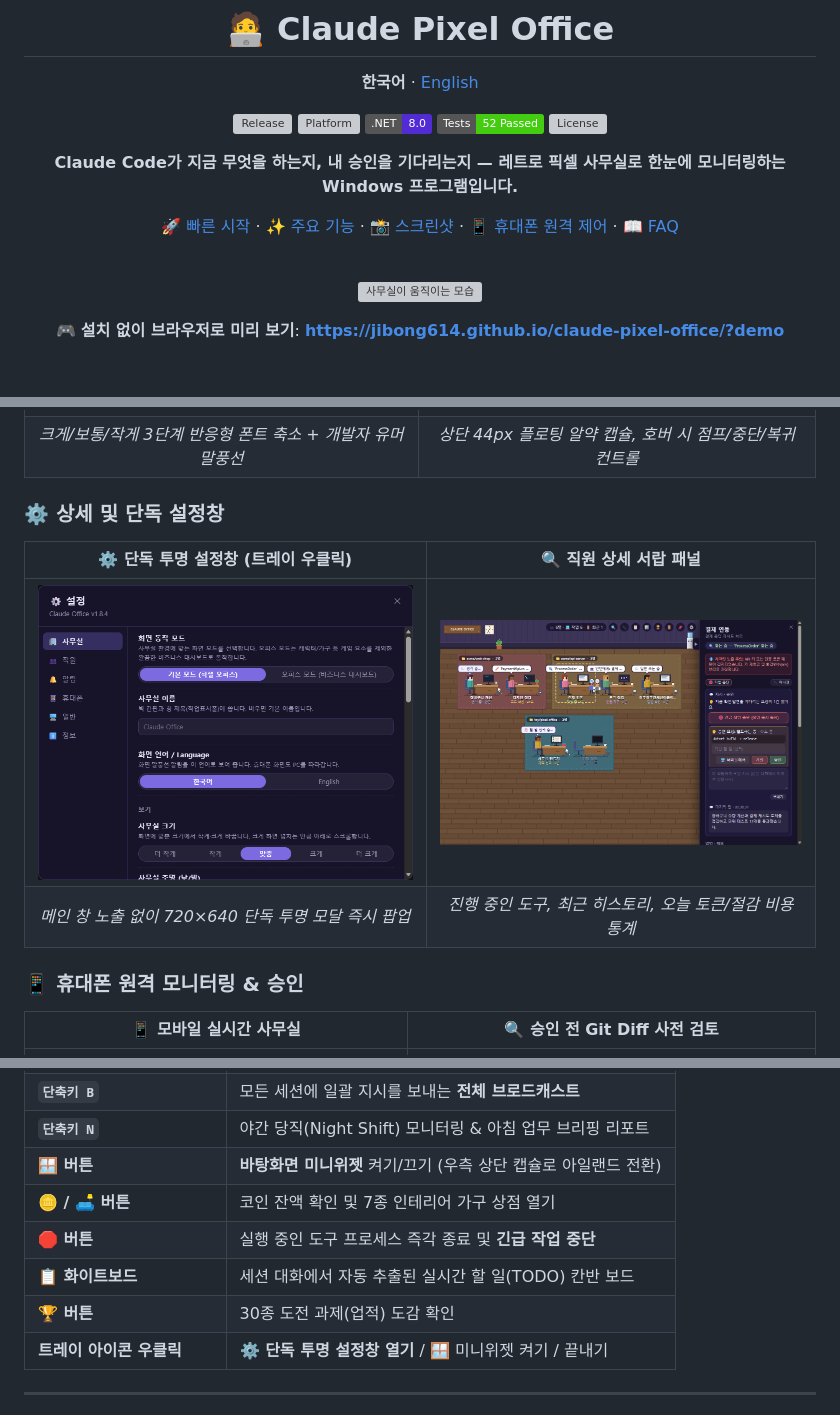
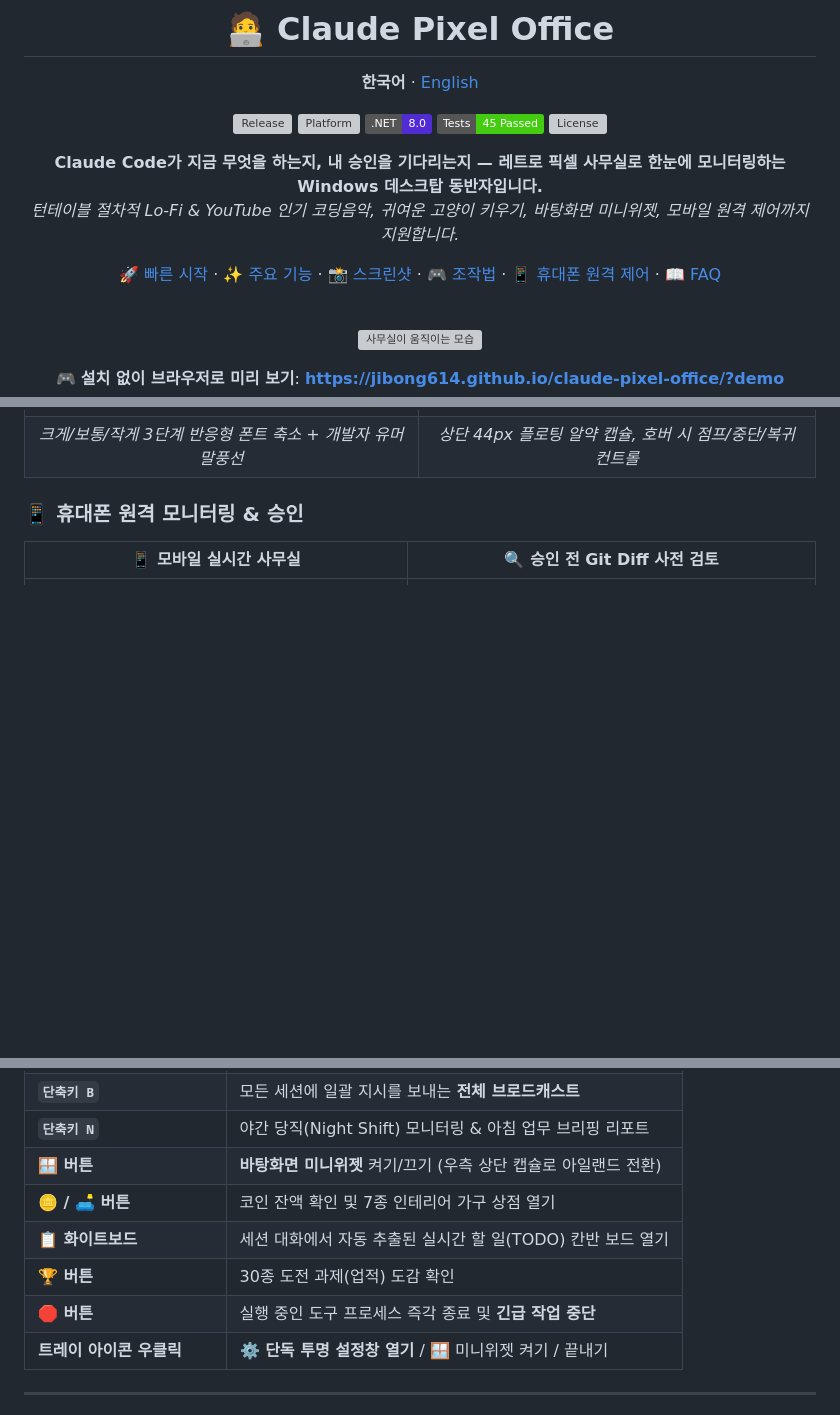
Before and after one commit to jibong614/claude-pixel-office, a Markdown page: README.md, 3 parts joined by grey strips. Rendered like a GitHub page; badges without logos; blank space fills up the shorter version; grey boxes are pictures that could not be loaded.

```diff
--- a/README.md
+++ b/README.md
@@ -9,12 +9,13 @@
 [![Release](https://img.shields.io/github/v/release/jibong614/claude-pixel-office?color=7c3aed&label=Release)](https://github.com/jibong614/claude-pixel-office/releases)
 [![Platform](https://img.shields.io/badge/Platform-Windows%2010%20%2F%2011-0078d4)](https://github.com/jibong614/claude-pixel-office)
 [![.NET](https://img.shields.io/badge/.NET-8.0-512bd4)](https://dotnet.microsoft.com/download/dotnet/8.0)
-[![Tests](https://img.shields.io/badge/Tests-52%20Passed-brightgreen)](tests/ClaudeOffice.Tests)
+[![Tests](https://img.shields.io/badge/Tests-45%20Passed-brightgreen)](tests/ClaudeOffice.Tests)
 [![License](https://img.shields.io/github/license/jibong614/claude-pixel-office?color=green)](LICENSE)
 
-**Claude Code가 지금 무엇을 하는지, 내 승인을 기다리는지 — 레트로 픽셀 사무실로 한눈에 모니터링하는 Windows 프로그램입니다.**
+**Claude Code가 지금 무엇을 하는지, 내 승인을 기다리는지 — 레트로 픽셀 사무실로 한눈에 모니터링하는 Windows 데스크탑 동반자입니다.**
+*턴테이블 절차적 Lo-Fi & YouTube 인기 코딩음악, 귀여운 고양이 키우기, 바탕화면 미니위젯, 모바일 원격 제어까지 지원합니다.*
 
-[🚀 빠른 시작](#-빠른-시작) · [✨ 주요 기능](#-주요-기능) · [📸 스크린샷](#-스크린샷) · [📱 휴대폰 원격 제어](#-휴대폰-원격-제어-선택) · [📖 FAQ](#-자주-묻는-질문-faq)
+[🚀 빠른 시작](#-빠른-시작) · [✨ 주요 기능](#-주요-기능) · [📸 스크린샷](#-스크린샷) · [🎮 조작법](#-단축키-및-화면-조작) · [📱 휴대폰 원격 제어](#-휴대폰-원격-제어-선택) · [📖 FAQ](#-자주-묻는-질문-faq)
 
 <br/>
 
@@ -42,12 +61,6 @@
 | :---: | :---: |
 | <img src="docs/screenshots/widget.png" width="460" alt="바탕화면 미니위젯"> | <img src="docs/screenshots/minibar.png" width="460" alt="초슬림 다이내믹 아일랜드"> |
 | *크게/보통/작게 3단계 반응형 폰트 축소 + 개발자 유머 말풍선* | *상단 44px 플로팅 알약 캡슐, 호버 시 점프/중단/복귀 컨트롤* |
-
-### ⚙️ 상세 및 단독 설정창
-| ⚙️ 단독 투명 설정창 (트레이 우클릭) | 🔍 직원 상세 서랍 패널 |
-| :---: | :---: |
-| <img src="docs/screenshots/settings.png" width="460" alt="단독 투명 설정창"> | <img src="docs/screenshots/panel.png" width="460" alt="직원 상세 패널"> |
-| *메인 창 노출 없이 720×640 단독 투명 모달 즉시 팝업* | *진행 중인 도구, 최근 히스토리, 오늘 토큰/절감 비용 통계* |
 
 ### 📱 휴대폰 원격 모니터링 & 승인
 | 📱 모바일 실시간 사무실 | 🔍 승인 전 Git Diff 사전 검토 |
@@ -130,9 +154,9 @@ src\ClaudeOffice\bin\Release\net8.0-windows\ClaudeOffice.exe
 | **`단축키 N`** | 야간 당직(Night Shift) 모니터링 & 아침 업무 브리핑 리포트 |
 | **🪟 버튼** | **바탕화면 미니위젯** 켜기/끄기 (우측 상단 캡슐로 아일랜드 전환) |
 | **🪙 / 🛋️ 버튼** | 코인 잔액 확인 및 7종 인테리어 가구 상점 열기 |
+| **📋 화이트보드** | 세션 대화에서 자동 추출된 실시간 할 일(TODO) 칸반 보드 열기 |
+| **🏆 버튼** | 30종 도전 과제(업적) 도감 확인 |
 | **🛑 버튼** | 실행 중인 도구 프로세스 즉각 종료 및 **긴급 작업 중단** |
-| **📋 화이트보드** | 세션 대화에서 자동 추출된 실시간 할 일(TODO) 칸반 보드 |
-| **🏆 버튼** | 30종 도전 과제(업적) 도감 확인 |
 | **트레이 아이콘 우클릭** | **⚙️ 단독 투명 설정창 열기** / 🪟 미니위젯 켜기 / 끝내기 |
 
 ---
```
Also changed, not shown: other parts of README.md (+44 -15 lines), README.en.md (+49 -25 lines), docs/CHANGELOG.md (+13 -0 lines), docs/screenshots/achievements.png (added), docs/screenshots/bgm_internal.png (added), docs/screenshots/bgm_youtube.png (added), docs/screenshots/kanban_board.png (added), docs/screenshots/shop_storage.png (added), 2 other files.
